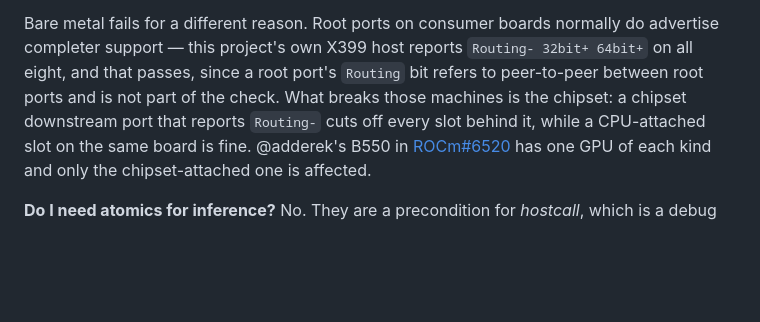
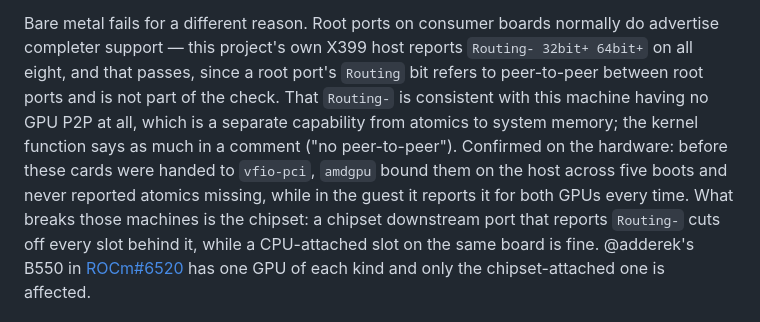
Before and after one commit to cadamcat/dual-radeon-vllm, a Markdown page: README.md, the part around the change. GitHub-like rendering; blank space fills up the shorter version.

```diff
--- a/README.md
+++ b/README.md
@@ -314,7 +314,12 @@ Bare metal fails for a different reason. Root ports on consumer boards normally
 do advertise completer support — this project's own X399 host reports
 `Routing- 32bit+ 64bit+` on all eight, and that passes, since a root port's
 `Routing` bit refers to peer-to-peer between root ports and is not part of the
-check. What breaks those machines is the chipset: a chipset downstream port that
+check. That `Routing-` is consistent with this machine having no GPU P2P at all,
+which is a separate capability from atomics to system memory; the kernel function
+says as much in a comment ("no peer-to-peer"). Confirmed on the hardware: before
+these cards were handed to `vfio-pci`, `amdgpu` bound them on the host across five
+boots and never reported atomics missing, while in the guest it reports it for
+both GPUs every time. What breaks those machines is the chipset: a chipset downstream port that
 reports `Routing-` cuts off every slot behind it, while a CPU-attached slot on
 the same board is fine. @adderek's B550 in
 [ROCm#6520](https://github.com/ROCm/ROCm/issues/6520) has one GPU of each kind
```
Also changed, not shown: docs/open-questions.md (+20 -5 lines), docs/root-cause.md (+1 -1 lines).
